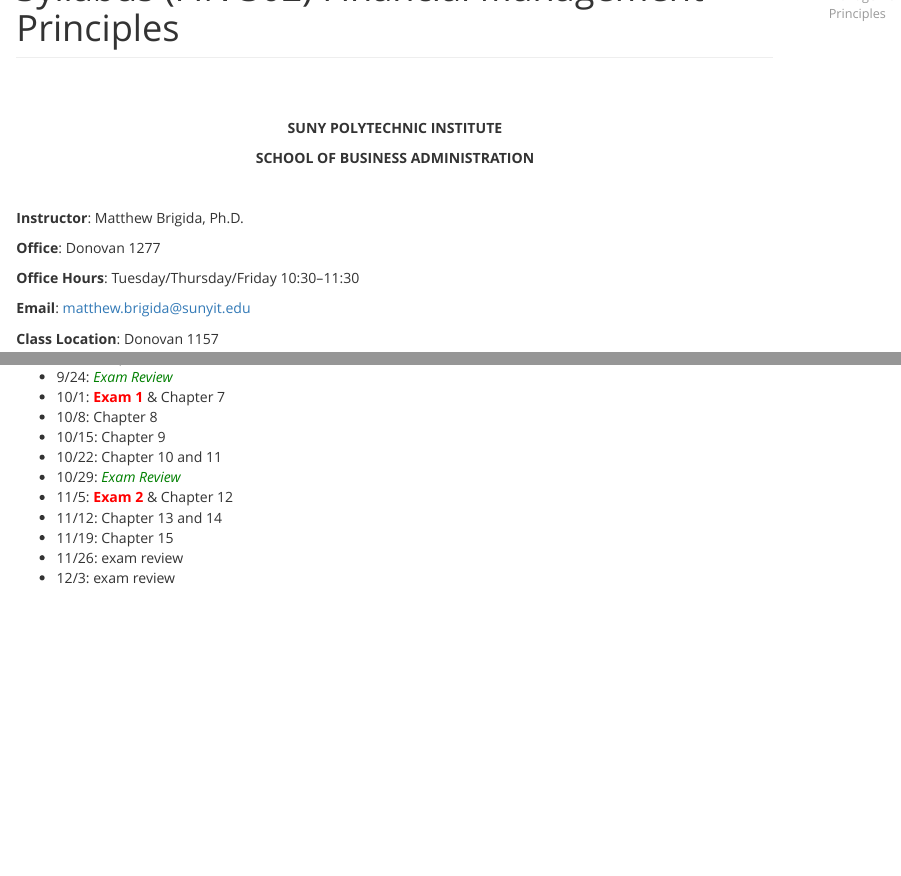
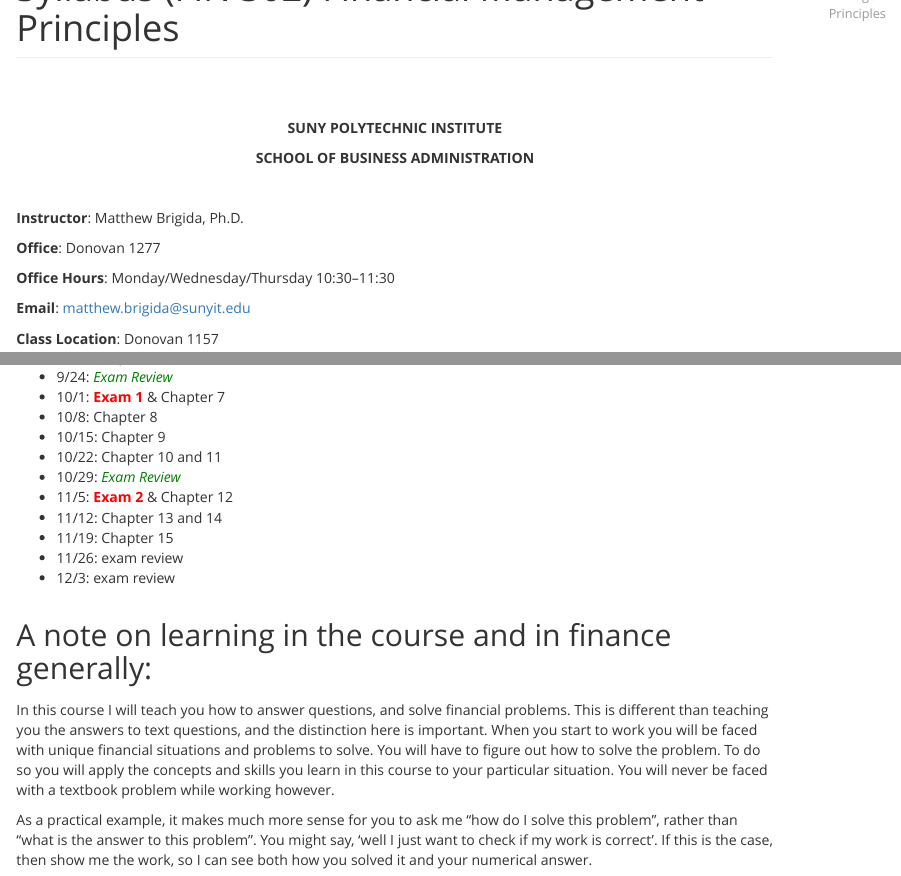
Before and after one commit to Matt-Brigida/fin-302-syllabus, an R Markdown document (index.Rmd): the page in a window 1100 px wide, from 70 px down, and a second part further down, joined at a grey line. The pictures show the output file index.html that the author committed with the source, opened offline.

Commit message:
changed office hours

```diff
--- a/index.Rmd
+++ b/index.Rmd
@@ -42,7 +42,7 @@
 
 **Office**: Donovan 1277
 
-**Office Hours**: Tuesday/Thursday/Friday  10:30--11:30
+**Office Hours**: Monday/Wednesday/Thursday  10:30--11:30
 
 **Email**:  matthew.brigida@sunyit.edu
 
@@ -202,3 +202,9 @@
 - 11/19: Chapter 15
 - 11/26: exam review
 - 12/3: exam review
+
+## A note on learning in the course and in finance generally:
+
+In this course I will teach you how to answer questions, and solve financial problems.  This is different than teaching you the answers to text questions, and the distinction here is important.  When you start to work you will be faced with unique financial situations and problems to solve.  You will have to figure out how to solve the problem.  To do so you will apply the concepts and skills you learn in this course to your particular situation.  You will never be faced with a textbook problem while working however.
+
+As a practical example, it makes much more sense for you to ask me "how do I solve this problem", rather than "what is the answer to this problem".  You might say, 'well I just want to check if my work is correct'.  If this is the case, then show me the work, so I can see both how you solved it and your numerical answer.
```
Also changed, not shown: index.html.
